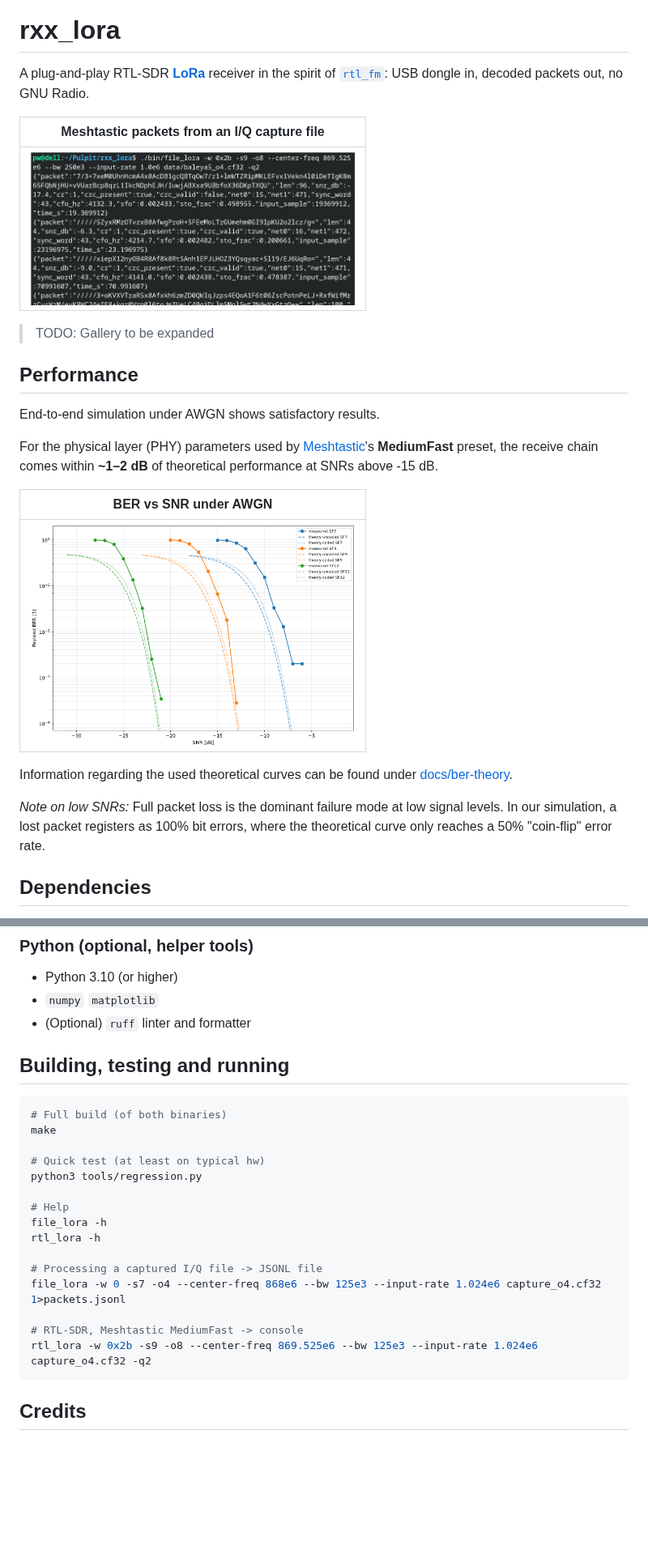
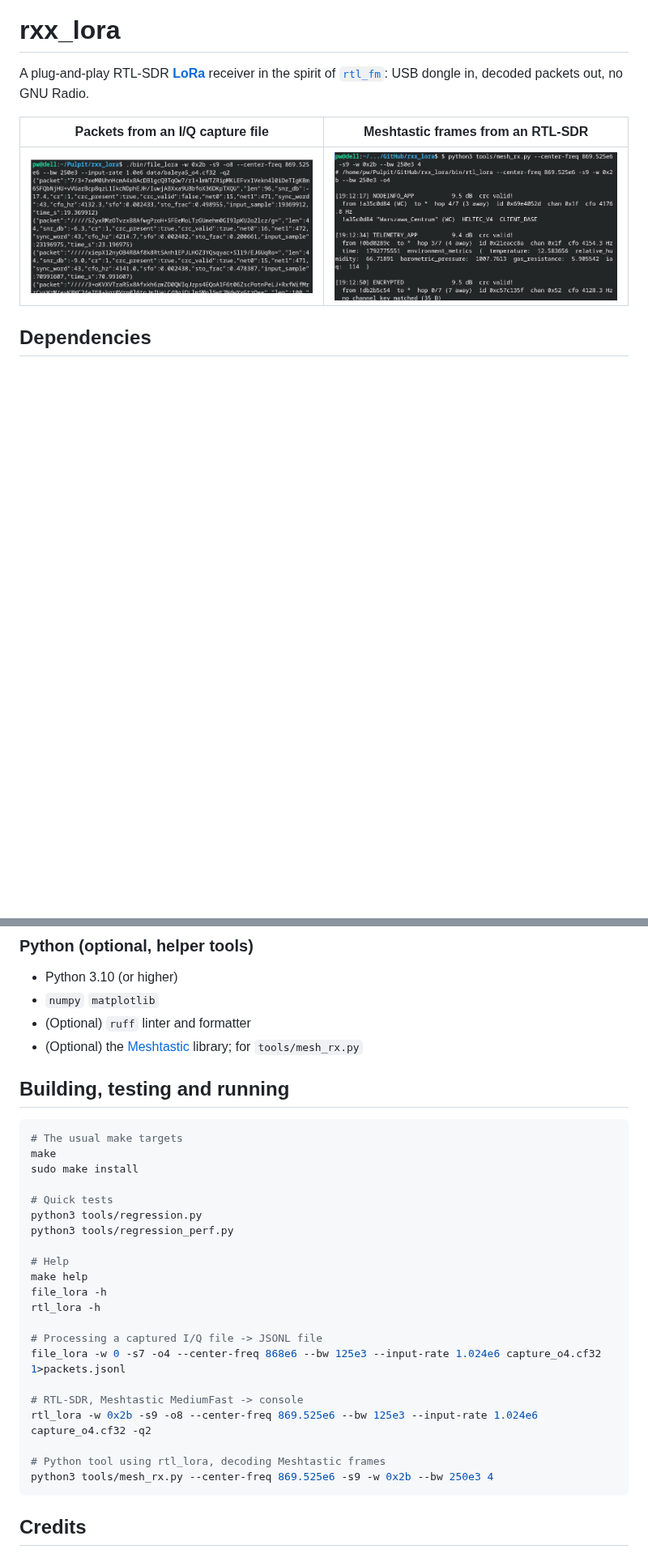
Before and after one commit to xdab/rxx_lora, a Markdown page: README.md, 2 parts joined by grey strips. Shown at 81% size. GitHub-like rendering; pictures changed too: img/console-mesh.png (added); blank space fills up the shorter version.

Commit message:
add make install target, update README.md

````diff
--- a/README.md
+++ b/README.md
@@ -4,25 +4,9 @@ A plug-and-play RTL-SDR **[LoRa](https://lora-alliance.org/)** receiver in the s
 [`rtl_fm`](https://gitea.osmocom.org/sdr/rtl-sdr/src/branch/master/src/rtl_fm.c):
 USB dongle in, decoded packets out, no GNU Radio.
 
-| Meshtastic packets from an I/Q capture file                                       |
-| --------------------------------------------------------------------------------- |
-| <img src="img/console-jsonl.png" alt="JSONL output in the terminal" width="400"/> |
-
-> TODO: Gallery to be expanded
-
-## Performance
-
-End-to-end simulation under AWGN shows satisfactory results.
-
-For the physical layer (PHY) parameters used by [Meshtastic](https://meshtastic.org/docs/introduction/)'s **MediumFast** preset, the receive chain comes within **~1–2 dB** of theoretical performance at SNRs above -15 dB.
-
-| BER vs SNR under AWGN                                             |
-| ----------------------------------------------------------------- |
-| <img src="img/ber-vs-snr.png" alt="BER vs SNR plot" width="400"/> |
-
-Information regarding the used theoretical curves can be found under [docs/ber-theory](docs/ber-theory.md).
-
-_Note on low SNRs:_ Full packet loss is the dominant failure mode at low signal levels. In our simulation, a lost packet registers as 100% bit errors, where the theoretical curve only reaches a 50% "coin-flip" error rate.
+| Packets from an I/Q capture file                                   | Meshtastic frames from an RTL-SDR                                     |
+| ------------------------------------------------------------------ | --------------------------------------------------------------------- |
+| <img src="img/console-jsonl.png" alt="JSONL packets" width="350"/> | <img src="img/console-mesh.png" alt="Meshtastic frames" width="350"/> |
 
 ## Dependencies
 
@@ -52,17 +36,21 @@ Naturally, the likes of `librtlsdr` are unavoidable if support for the actual de
 - Python 3.10 (or higher)
 - `numpy` `matplotlib`
 - (Optional) `ruff` linter and formatter
+- (Optional) the [Meshtastic](https://pypi.org/project/meshtastic/) library; for `tools/mesh_rx.py`
 
 ## Building, testing and running
 
 ```sh
-# Full build (of both binaries)
+# The usual make targets
 make
+sudo make install
 
-# Quick test (at least on typical hw)
+# Quick tests
 python3 tools/regression.py
+python3 tools/regression_perf.py
 
 # Help
+make help
 file_lora -h
 rtl_lora -h
 
@@ -71,6 +59,9 @@ file_lora -w 0 -s7 -o4 --center-freq 868e6 --bw 125e3 --input-rate 1.024e6 captu
 
 # RTL-SDR, Meshtastic MediumFast -> console
 rtl_lora -w 0x2b -s9 -o8 --center-freq 869.525e6 --bw 125e3 --input-rate 1.024e6 capture_o4.cf32 -q2
+
+# Python tool using rtl_lora, decoding Meshtastic frames
+python3 tools/mesh_rx.py --center-freq 869.525e6 -s9 -w 0x2b --bw 250e3 4
 ```
 
 ## Credits
````
Also changed, not shown: other parts of README.md (+12 -0 lines), 2 other files.
